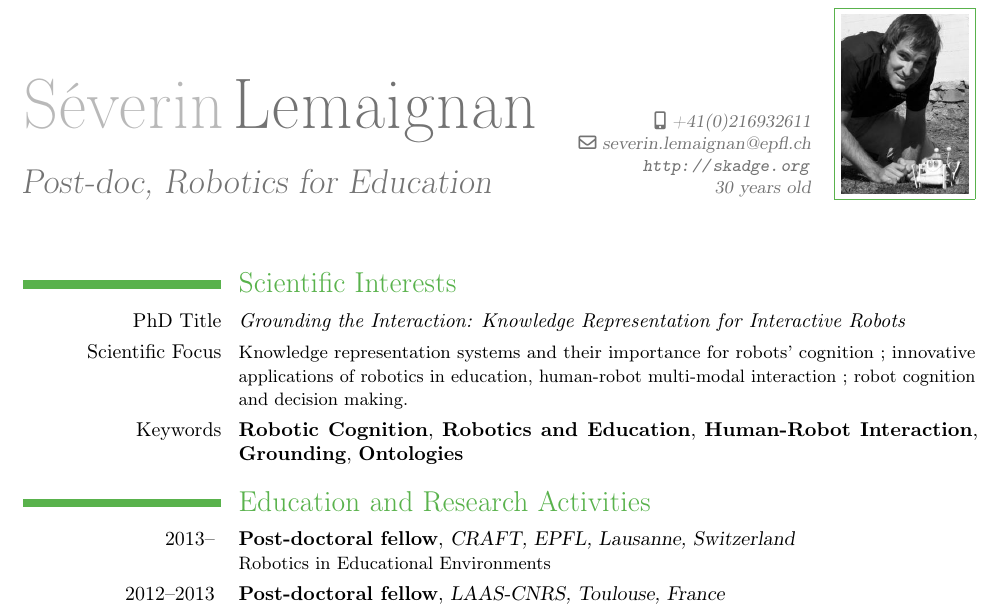
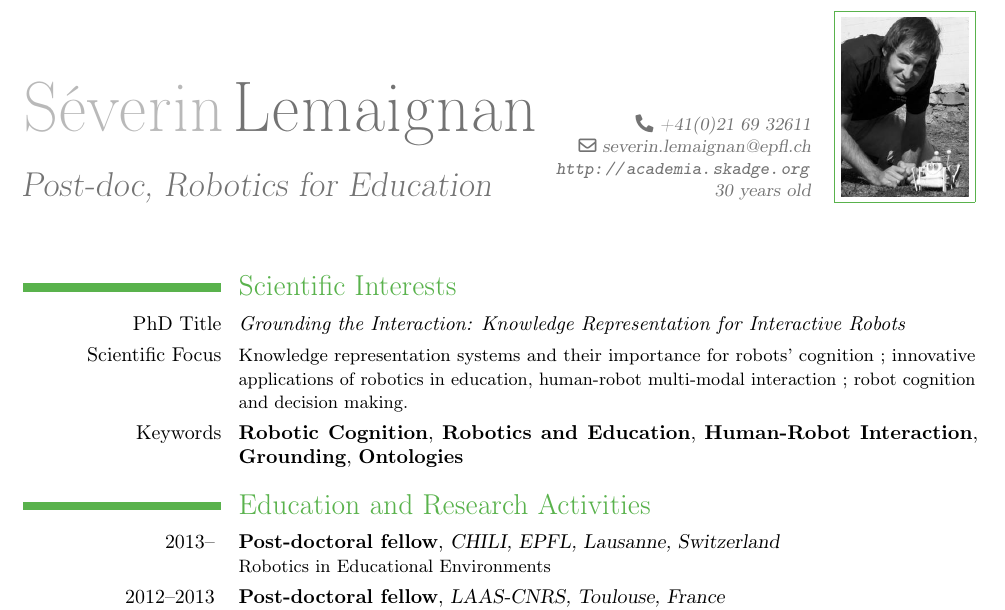
Before and after one commit to severin-lemaignan/cv, a LaTeX CV (cv.tex): part of page 1 of 2, cut so that both start at the same text. Compiled offline with pdfLaTeX.

Commit message:
{CRAFT->CHILI}, {skadge.org->academia.skadge.org}

```diff
--- a/cv.tex
+++ b/cv.tex
@@ -28,11 +28,11 @@
 \title{Post-doc, Robotics for Education}               % optional, remove the line if not wanted
 %\address{LAAS-CNRS}{31077 Toulouse}    % optional, remove the line if not wanted
 
-\mobile{+41(0)216932611}                    % optional, remove the line if not wanted
+\phone{+41(0)21 69 32611}                    % optional, remove the line if not wanted
 %\phone{phone (optional)}                      % optional, remove the line if not wanted
 %\fax{fax (optional)}                          % optional, remove the line if not wanted
 \email{severin.lemaignan@epfl.ch}                      % optional, remove the line if not wanted
-\extrainfo{\url{http://skadge.org} \\ 30 years old}{}    % optional, remove the line if not wanted
+\extrainfo{\url{http://academia.skadge.org} \\ 30 years old}{}    % optional, remove the line if not wanted
 
 \photo[64pt]{id2.jpg}                         % '64pt' is the height the picture must be resized to and 'picture' is the name of the picture file; optional, remove the line if not wanted
 %\quote{Doctorante en Sciences Cognitives}                 % optional, remove the line if not wanted
@@ -58,7 +58,7 @@
 %%%%%%%%%%%%%%%%%%%%%%%%%%%%%%%%%%%%%%%%%%%%%%%%%%%%%%%%%%%%%%%%%%%%%%%%%%%%%%%%%%%%%%%%%%%%%%%%%%%%%%%%%%%%%%%%
 \section{Education and Research Activities}
 %\cventry{year--year}{Degree}{Institution}{City}{\textit{Grade}}{Description}
-\cventry{2013-- }{Post-doctoral fellow}{CRAFT, EPFL, Lausanne, Switzerland}{}{}{Robotics in Educational Environments}
+\cventry{2013-- }{Post-doctoral fellow}{CHILI, EPFL, Lausanne, Switzerland}{}{}{Robotics in Educational Environments}
 \cventry{2012--2013 }{Post-doctoral fellow}{LAAS-CNRS, Toulouse, France}{}{}{Spatial and Temporal Reasoning for Cognitive Robotic Architectures.}
 \cventry{2008--2012 }{German-French PhD in Cognitive Robotics}{LAAS-CNRS, Toulouse, France / IAS-TUM, Munich, Germany}{}{with High Distinction (\textit{Cum Suma Laude})}{Supervisors: Pr. Rachid Alami, CNRS Senior Researcher, Pr. Michael Beetz, TUM Senior Researcher.}
 \cventry{2006--2007}{Research Engineer}{INRIA, Paris, France}{}{}{Development of semantic-aware control architectures for autonomous vehicles.}
```
